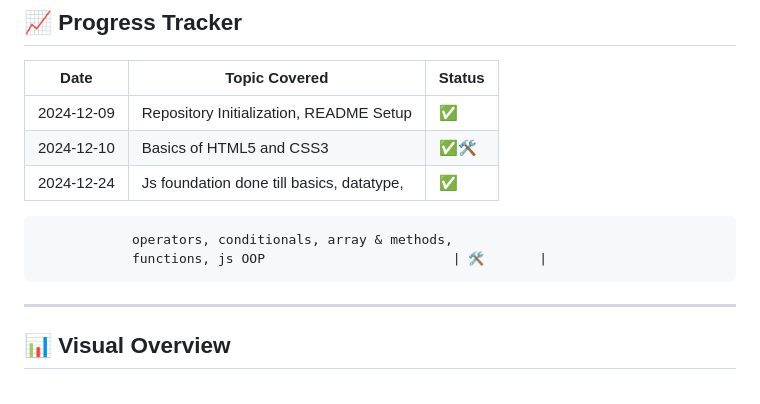
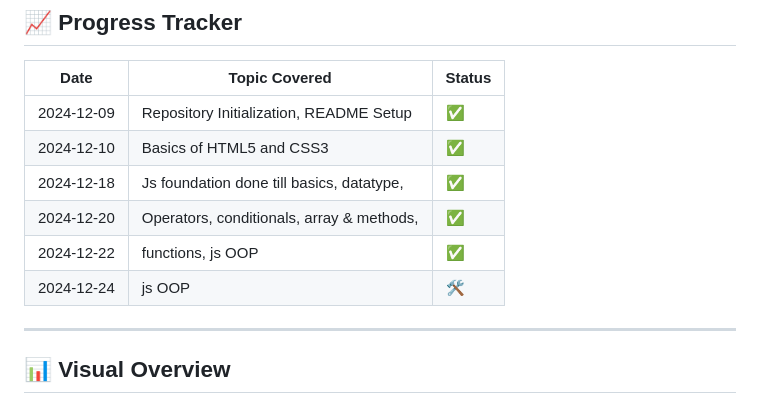
Before and after one commit to tarleomkar/web-development-course-Udemy---By-Hitesh-Sir-, a Markdown page: README.md, the part around the change. Rendered like a GitHub page.

```diff
--- a/README.md
+++ b/README.md
@@ -57,10 +57,11 @@ web-development-course-Udemy---By-Hitesh-Sir/
 | Date         | Topic Covered                            | Status  |
 |--------------|------------------------------------------|---------|
 | 2024-12-09  | Repository Initialization, README Setup  | ✅       |
-| 2024-12-10  | Basics of HTML5 and CSS3                 | ✅🛠️     |
-| 2024-12-24  | Js foundation done till basics, datatype,| ✅       |
-                operators, conditionals, array & methods,
-                functions, js OOP                        | 🛠️       |
+| 2024-12-10  | Basics of HTML5 and CSS3                 | ✅       |
+| 2024-12-18  | Js foundation done till basics, datatype,| ✅       |
+| 2024-12-20  | Operators, conditionals, array & methods,| ✅       |
+| 2024-12-22  | functions, js OOP                        | ✅       |
+| 2024-12-24  | js OOP                                   | 🛠️       |
 ---
 
 ## 📊 Visual Overview
```
